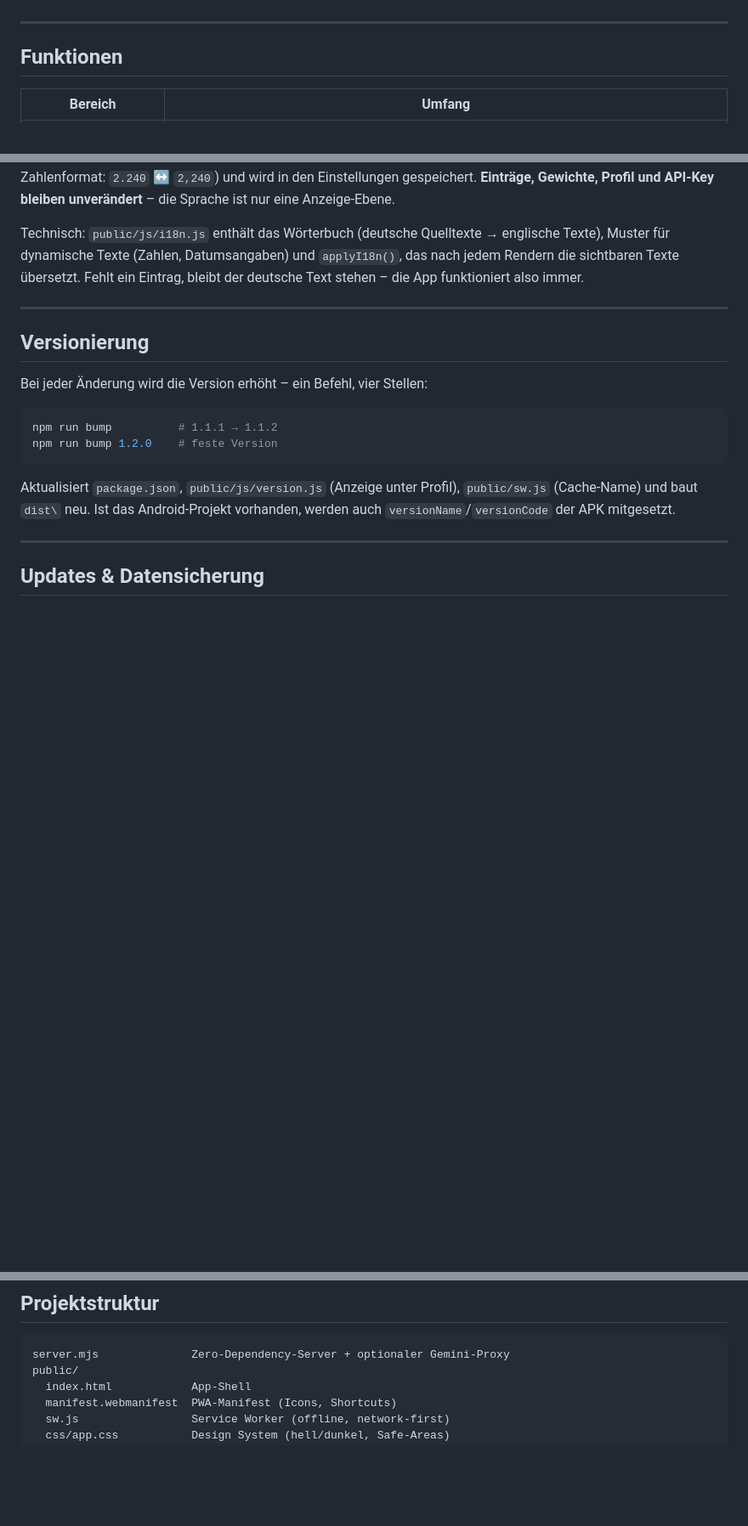
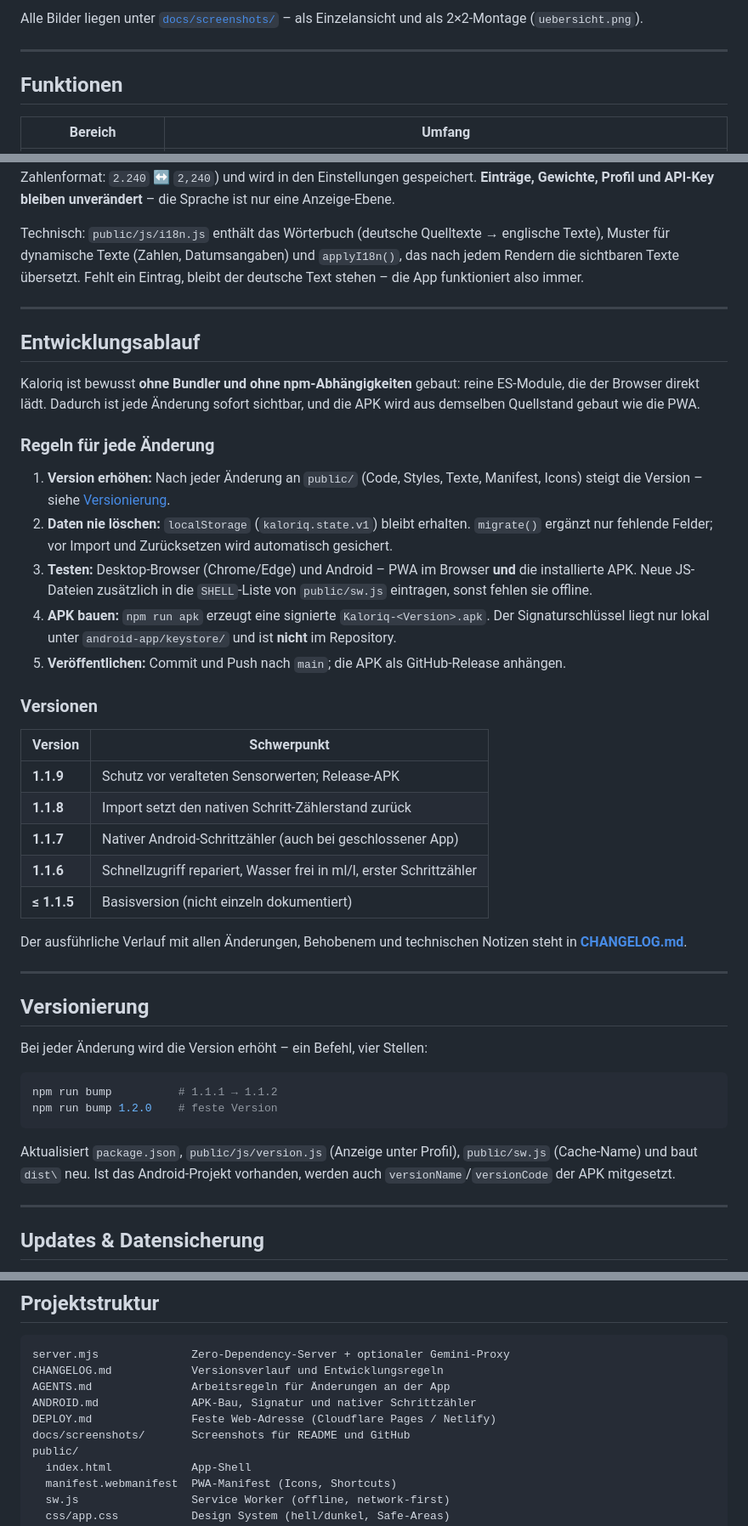
Before and after one commit to arti1984-collab/kaloriq, a Markdown page: README.md, 3 parts joined by grey strips. Shown at 85% size. Rendered like a GitHub page; blank space fills up the shorter version.

Commit message:
Doku: Screenshots, Funktionsdetails und Changelog

````diff
--- a/README.md
+++ b/README.md
@@ -6,3 +25,5 @@ Eigenständige Implementierung der Funktionen, die Apps wie Yazio bieten. Kein f
+Alle Bilder liegen unter [`docs/screenshots/`](docs/screenshots/) – als Einzelansicht und
+als 2×2-Montage (`uebersicht.png`).
 
 ---
 
@@ -135,6 +216,43 @@ Eintrag, bleibt der deutsche Text stehen – die App funktioniert also immer.
 
 ---
 
+## Entwicklungsablauf
+
+Kaloriq ist bewusst **ohne Bundler und ohne npm-Abhängigkeiten** gebaut: reine
+ES-Module, die der Browser direkt lädt. Dadurch ist jede Änderung sofort
+sichtbar, und die APK wird aus demselben Quellstand gebaut wie die PWA.
+
+### Regeln für jede Änderung
+
+1. **Version erhöhen:** Nach jeder Änderung an `public/` (Code, Styles, Texte,
+   Manifest, Icons) steigt die Version – siehe [Versionierung](#versionierung).
+2. **Daten nie löschen:** `localStorage` (`kaloriq.state.v1`) bleibt erhalten.
+   `migrate()` ergänzt nur fehlende Felder; vor Import und Zurücksetzen wird
+   automatisch gesichert.
+3. **Testen:** Desktop-Browser (Chrome/Edge) und Android – PWA im Browser
+   **und** die installierte APK. Neue JS-Dateien zusätzlich in die
+   `SHELL`-Liste von `public/sw.js` eintragen, sonst fehlen sie offline.
+4. **APK bauen:** `npm run apk` erzeugt eine signierte
+   `Kaloriq-<Version>.apk`. Der Signaturschlüssel liegt nur lokal unter
+   `android-app/keystore/` und ist **nicht** im Repository.
+5. **Veröffentlichen:** Commit und Push nach `main`; die APK als
+   GitHub-Release anhängen.
+
+### Versionen
+
+| Version | Schwerpunkt |
+|---|---|
+| **1.1.9** | Schutz vor veralteten Sensorwerten; Release-APK |
+| **1.1.8** | Import setzt den nativen Schritt-Zählerstand zurück |
+| **1.1.7** | Nativer Android-Schrittzähler (auch bei geschlossener App) |
+| **1.1.6** | Schnellzugriff repariert, Wasser frei in ml/l, erster Schrittzähler |
+| **≤ 1.1.5** | Basisversion (nicht einzeln dokumentiert) |
+
+Der ausführliche Verlauf mit allen Änderungen, Behobenem und technischen
+Notizen steht in **[CHANGELOG.md](CHANGELOG.md)**.
+
+---
+
 ## Versionierung
 
 Bei jeder Änderung wird die Version erhöht – ein Befehl, vier Stellen:
@@ -190,6 +308,11 @@ Alles Richtwerte – **kein medizinisches Gerät**, keine Diagnose, keine Therap
 
 ```
 server.mjs              Zero-Dependency-Server + optionaler Gemini-Proxy
+CHANGELOG.md            Versionsverlauf und Entwicklungsregeln
+AGENTS.md               Arbeitsregeln für Änderungen an der App
+ANDROID.md              APK-Bau, Signatur und nativer Schrittzähler
+DEPLOY.md               Feste Web-Adresse (Cloudflare Pages / Netlify)
+docs/screenshots/       Screenshots für README und GitHub
 public/
   index.html            App-Shell
   manifest.webmanifest  PWA-Manifest (Icons, Shortcuts)
````
Also changed, not shown: other parts of README.md (+79 -0 lines), CHANGELOG.md (added, +166 -0 lines), docs/screenshots/fasten.png (added), docs/screenshots/fortschritt.png (added), docs/screenshots/profil.png (added), docs/screenshots/tagebuch.png (added), docs/screenshots/uebersicht.png (added).
